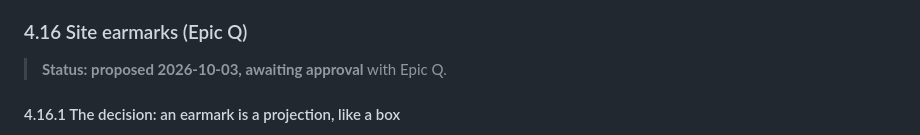
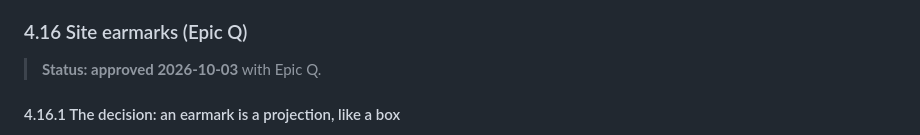
Before and after one commit to AmbeyiBrian/yardflow, a Markdown page: docs/02-design.md, the part around the change. GitHub-like rendering.

```diff
--- a/docs/02-design.md
+++ b/docs/02-design.md
@@ -873,7 +873,7 @@ message naming the thing involved. Codes are upper case, as every `DomainError`
 
 ### 4.16 Site earmarks (Epic Q)
 
-> **Status: proposed 2026-10-03, awaiting approval** with Epic Q.
+> **Status: approved 2026-10-03** with Epic Q.
 
 #### 4.16.1 The decision: an earmark is a projection, like a box
 
```
Also changed, not shown: docs/01-requirements.md (+1 -1 lines), docs/03-tasks.md (+1 -1 lines).
